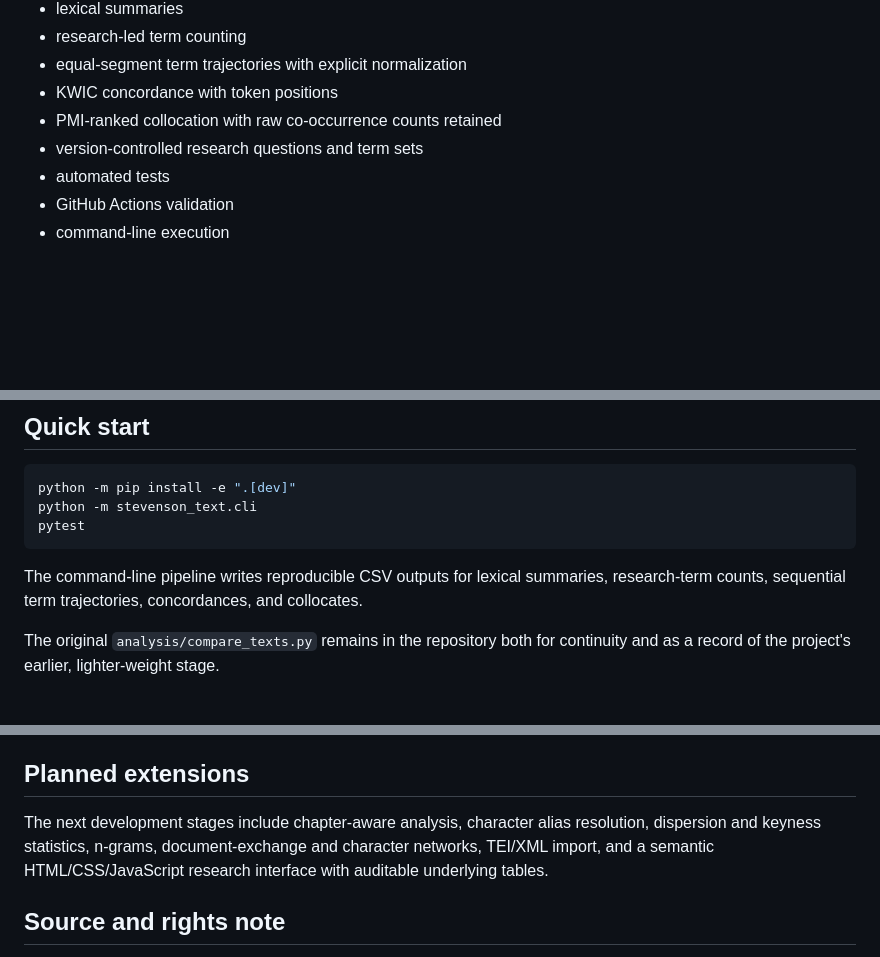
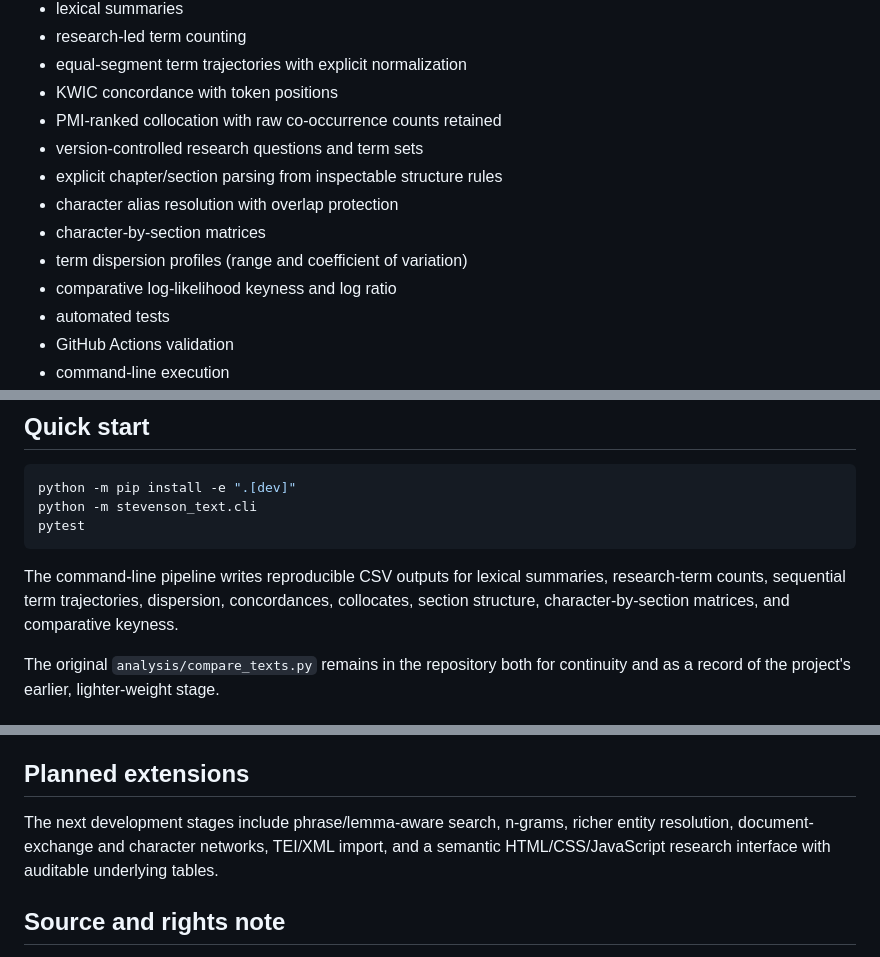
Before and after one commit to hand-lauraelizabeth/stevenson-text-analysis, a Markdown page: README.md, 3 parts joined by grey strips. Drawn GitHub-style; blank space fills up the shorter version.

Commit message:
Document structural and statistical analysis capabilities

````diff
--- a/README.md
+++ b/README.md
@@ -30,6 +30,11 @@ Source metadata and rights notes are stored separately from the analysis code.
 - KWIC concordance with token positions
 - PMI-ranked collocation with raw co-occurrence counts retained
 - version-controlled research questions and term sets
+- explicit chapter/section parsing from inspectable structure rules
+- character alias resolution with overlap protection
+- character-by-section matrices
+- term dispersion profiles (range and coefficient of variation)
+- comparative log-likelihood keyness and log ratio
 - automated tests
 - GitHub Actions validation
 - command-line execution
@@ -80,7 +85,7 @@ python -m stevenson_text.cli
 pytest
 ```
 
-The command-line pipeline writes reproducible CSV outputs for lexical summaries, research-term counts, sequential term trajectories, concordances, and collocates.
+The command-line pipeline writes reproducible CSV outputs for lexical summaries, research-term counts, sequential term trajectories, dispersion, concordances, collocates, section structure, character-by-section matrices, and comparative keyness.
 
 The original `analysis/compare_texts.py` remains in the repository both for continuity and as a record of the project's earlier, lighter-weight stage.
 
@@ -100,7 +105,7 @@ See [Research Methods](docs/RESEARCH_METHODS.md) for the fuller methodological r
 
 ## Planned extensions
 
-The next development stages include chapter-aware analysis, character alias resolution, dispersion and keyness statistics, n-grams, document-exchange and character networks, TEI/XML import, and a semantic HTML/CSS/JavaScript research interface with auditable underlying tables.
+The next development stages include phrase/lemma-aware search, n-grams, richer entity resolution, document-exchange and character networks, TEI/XML import, and a semantic HTML/CSS/JavaScript research interface with auditable underlying tables.
 
 ## Source and rights note
 
````
